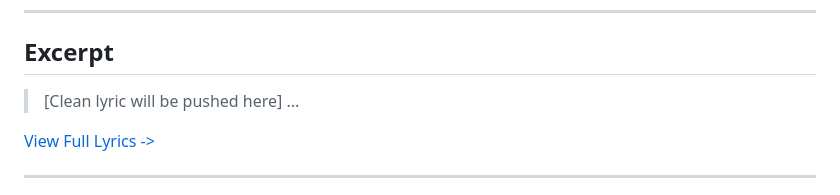
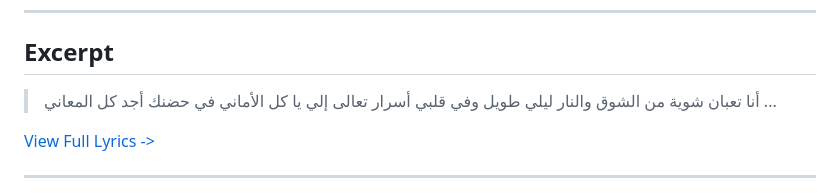
Before and after one commit to ImAbuSayed/ana-ta3ban-shwaya, a Markdown page: README.md, the part around the change. GitHub-like rendering.

Commit message:
docs: Update readme excerpt

```diff
--- a/README.md
+++ b/README.md
@@ -19,7 +19,10 @@
 
 ## Excerpt
 
-> [Clean lyric will be pushed here]
+> أنا تعبان شوية من الشوق والنار
+> ليلي طويل وفي قلبي أسرار
+> تعالى إلي يا كل الأماني
+> في حضنك أجد كل المعاني
 > ...
 
 [View Full Lyrics ->](./lyrics.txt)
```
